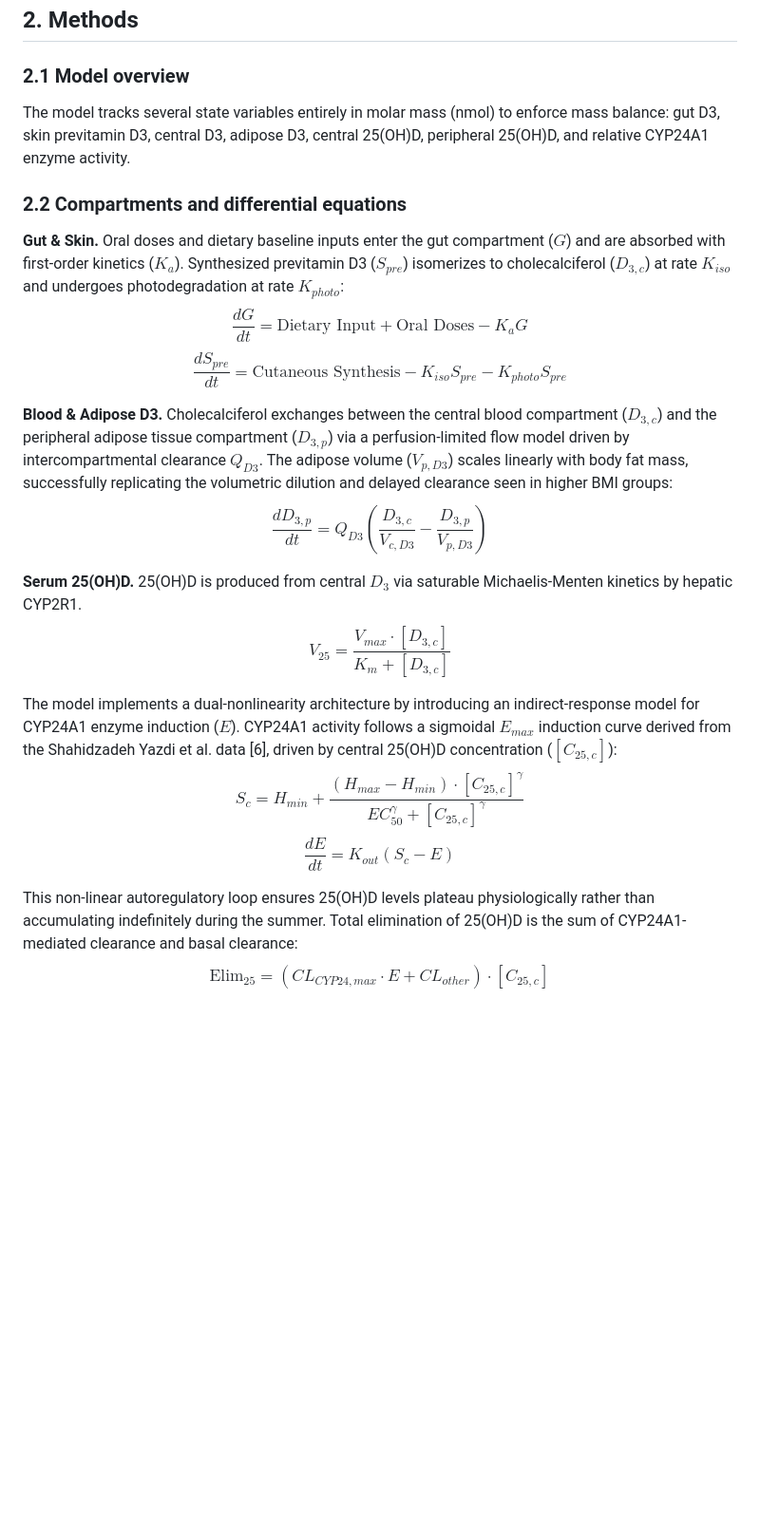
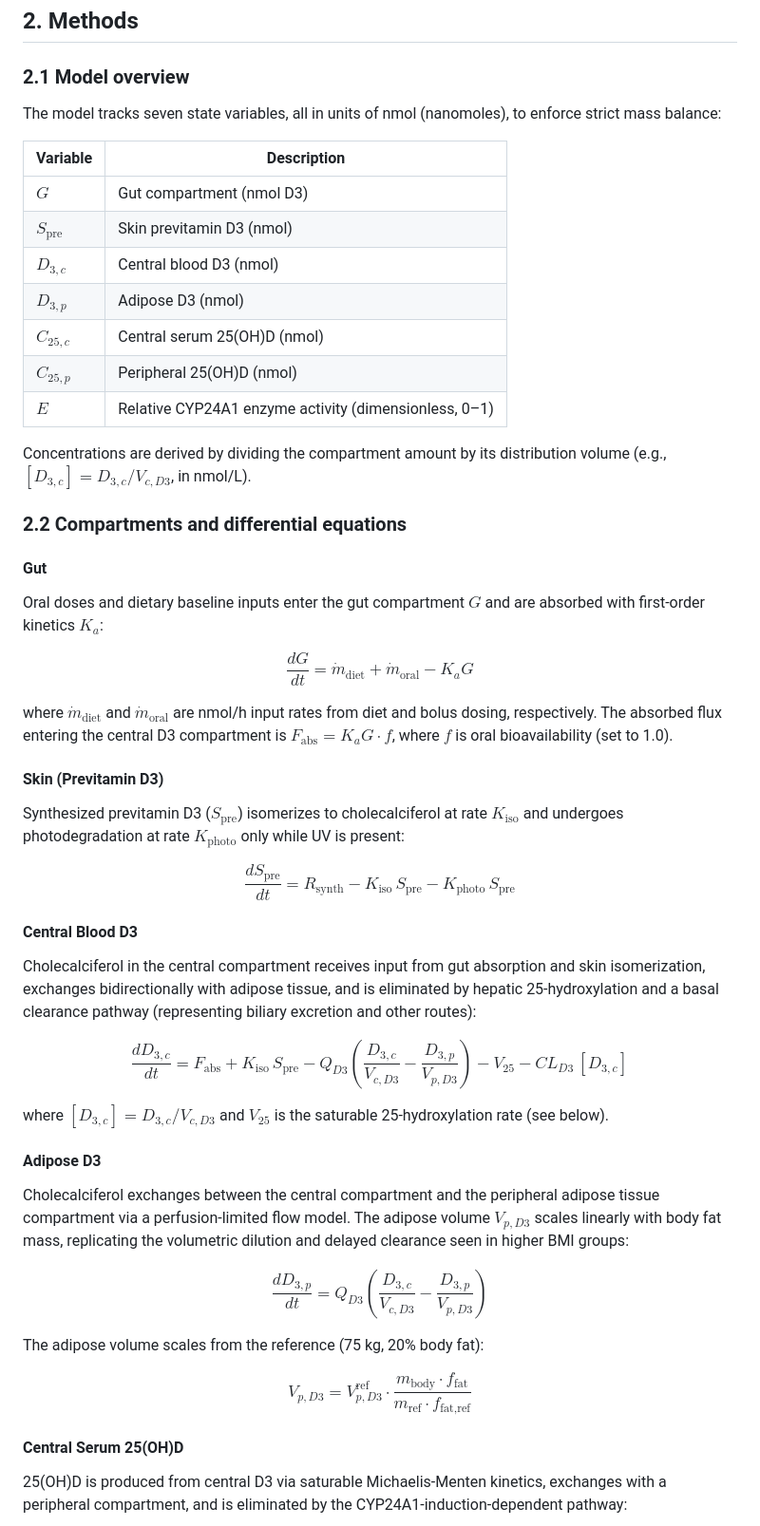
Before and after one commit to robbie-med/deez-vihts, a Markdown page: paper.md, the part around one of its changes. Shown at 95% size. Drawn GitHub-style; blank space fills up the shorter version.

Commit message:
docs(paper): rewrite with complete ODE system, fix math errors, add GitHub LaTeX

```diff
--- a/paper.md
+++ b/paper.md
@@ -18,23 +18,55 @@ The goals were pedagogical: reproduce the qualitative and semi-quantitative beha
 
 ### 2.1 Model overview
 
-The model tracks several state variables entirely in molar mass (nmol) to enforce mass balance: gut D3, skin previtamin D3, central D3, adipose D3, central 25(OH)D, peripheral 25(OH)D, and relative CYP24A1 enzyme activity.
+The model tracks seven state variables, all in units of nmol (nanomoles), to enforce strict mass balance:
+
+| Variable | Description |
+|---|---|
+| $G$ | Gut compartment (nmol D3) |
+| $S_\text{pre}$ | Skin previtamin D3 (nmol) |
+| $D_{3,c}$ | Central blood D3 (nmol) |
+| $D_{3,p}$ | Adipose D3 (nmol) |
+| $C_{25,c}$ | Central serum 25(OH)D (nmol) |
+| $C_{25,p}$ | Peripheral 25(OH)D (nmol) |
+| $E$ | Relative CYP24A1 enzyme activity (dimensionless, 0–1) |
+
+Concentrations are derived by dividing the compartment amount by its distribution volume (e.g., $[D_{3,c}] = D_{3,c} / V_{c,D3}$, in nmol/L).
 
 ### 2.2 Compartments and differential equations
 
-**Gut & Skin.** Oral doses and dietary baseline inputs enter the gut compartment ($G$) and are absorbed with first-order kinetics ($K_a$). Synthesized previtamin D3 ($S_{pre}$) isomerizes to cholecalciferol ($D_{3,c}$) at rate $K_{iso}$ and undergoes photodegradation at rate $K_{photo}$:
-$$ \frac{dG}{dt} = \text{Dietary Input} + \text{Oral Doses} - K_a G $$
-$$ \frac{dS_{pre}}{dt} = \text{Cutaneous Synthesis} - K_{iso} S_{pre} - K_{photo} S_{pre} $$
+#### Gut
 
-**Blood & Adipose D3.** Cholecalciferol exchanges between the central blood compartment ($D_{3,c}$) and the peripheral adipose tissue compartment ($D_{3,p}$) via a perfusion-limited flow model driven by intercompartmental clearance $Q_{D3}$. The adipose volume ($V_{p,D3}$) scales linearly with body fat mass, successfully replicating the volumetric dilution and delayed clearance seen in higher BMI groups:
-$$ \frac{dD_{3,p}}{dt} = Q_{D3} \left( \frac{D_{3,c}}{V_{c,D3}} - \frac{D_{3,p}}{V_{p,D3}} \right) $$
+Oral doses and dietary baseline inputs enter the gut compartment $G$ and are absorbed with first-order kinetics $K_a$:
 
-**Serum 25(OH)D.** 25(OH)D is produced from central $D_3$ via saturable Michaelis-Menten kinetics by hepatic CYP2R1.
-$$ V_{25} = \frac{V_{max} \cdot [D_{3,c}]}{K_m + [D_{3,c}]} $$
+$$\frac{dG}{dt} = \dot{m}_\text{diet} + \dot{m}_\text{oral} - K_a G$$
 
-The model implements a dual-nonlinearity architecture by introducing an indirect-response model for CYP24A1 enzyme induction ($E$). CYP24A1 activity follows a sigmoidal $E_{max}$ induction curve derived from the Shahidzadeh Yazdi et al. data [6], driven by central 25(OH)D concentration ($[C_{25,c}]$):
-$$ S_c = H_{min} + \frac{(H_{max} - H_{min}) \cdot [C_{25,c}]^\gamma}{EC_{50}^\gamma + [C_{25,c}]^\gamma} $$
-$$ \frac{dE}{dt} = K_{out} (S_c - E) $$
+where $\dot{m}_\text{diet}$ and $\dot{m}_\text{oral}$ are nmol/h input rates from diet and bolus dosing, respectively. The absorbed flux entering the central D3 compartment is $F_\text{abs} = K_a G \cdot f$, where $f$ is oral bioavailability (set to 1.0).
 
-This non-linear autoregulatory loop ensures 25(OH)D levels plateau physiologically rather than accumulating indefinitely during the summer. Total elimination of 25(OH)D is the sum of CYP24A1-mediated clearance and basal clearance:
-$$ \text{Elim}_{25} = (CL_{CYP24,max} \cdot E + CL_{other}) \cdot [C_{25,c}] $$
+#### Skin (Previtamin D3)
+
+Synthesized previtamin D3 ($S_\text{pre}$) isomerizes to cholecalciferol at rate $K_\text{iso}$ and undergoes photodegradation at rate $K_\text{photo}$ only while UV is present:
+
+$$\frac{dS_\text{pre}}{dt} = R_\text{synth} - K_\text{iso}\, S_\text{pre} - K_\text{photo}\, S_\text{pre}$$
+
+#### Central Blood D3
+
+Cholecalciferol in the central compartment receives input from gut absorption and skin isomerization, exchanges bidirectionally with adipose tissue, and is eliminated by hepatic 25-hydroxylation and a basal clearance pathway (representing biliary excretion and other routes):
+
+$$\frac{dD_{3,c}}{dt} = F_\text{abs} + K_\text{iso}\,S_\text{pre} - Q_{D3}\!\left(\frac{D_{3,c}}{V_{c,D3}} - \frac{D_{3,p}}{V_{p,D3}}\right) - V_{25} - CL_{D3}\,[D_{3,c}]$$
+
+where $[D_{3,c}] = D_{3,c}/V_{c,D3}$ and $V_{25}$ is the saturable 25-hydroxylation rate (see below).
+
+#### Adipose D3
+
+Cholecalciferol exchanges between the central compartment and the peripheral adipose tissue compartment via a perfusion-limited flow model. The adipose volume $V_{p,D3}$ scales linearly with body fat mass, replicating the volumetric dilution and delayed clearance seen in higher BMI groups:
+
+$$\frac{dD_{3,p}}{dt} = Q_{D3}\!\left(\frac{D_{3,c}}{V_{c,D3}} - \frac{D_{3,p}}{V_{p,D3}}\right)$$
+
+The adipose volume scales from the reference (75 kg, 20% body fat):
+
+$$V_{p,D3} = V_{p,D3}^\text{ref} \cdot \frac{m_\text{body} \cdot f_\text{fat}}{m_\text{ref} \cdot f_\text{fat,ref}}$$
+
+#### Central Serum 25(OH)D
+
+25(OH)D is produced from central D3 via saturable Michaelis-Menten kinetics, exchanges with a peripheral compartment, and is eliminated by the CYP24A1-induction-dependent pathway:
+
```
Also changed, not shown: other parts of paper.md (+62 -8 lines).
